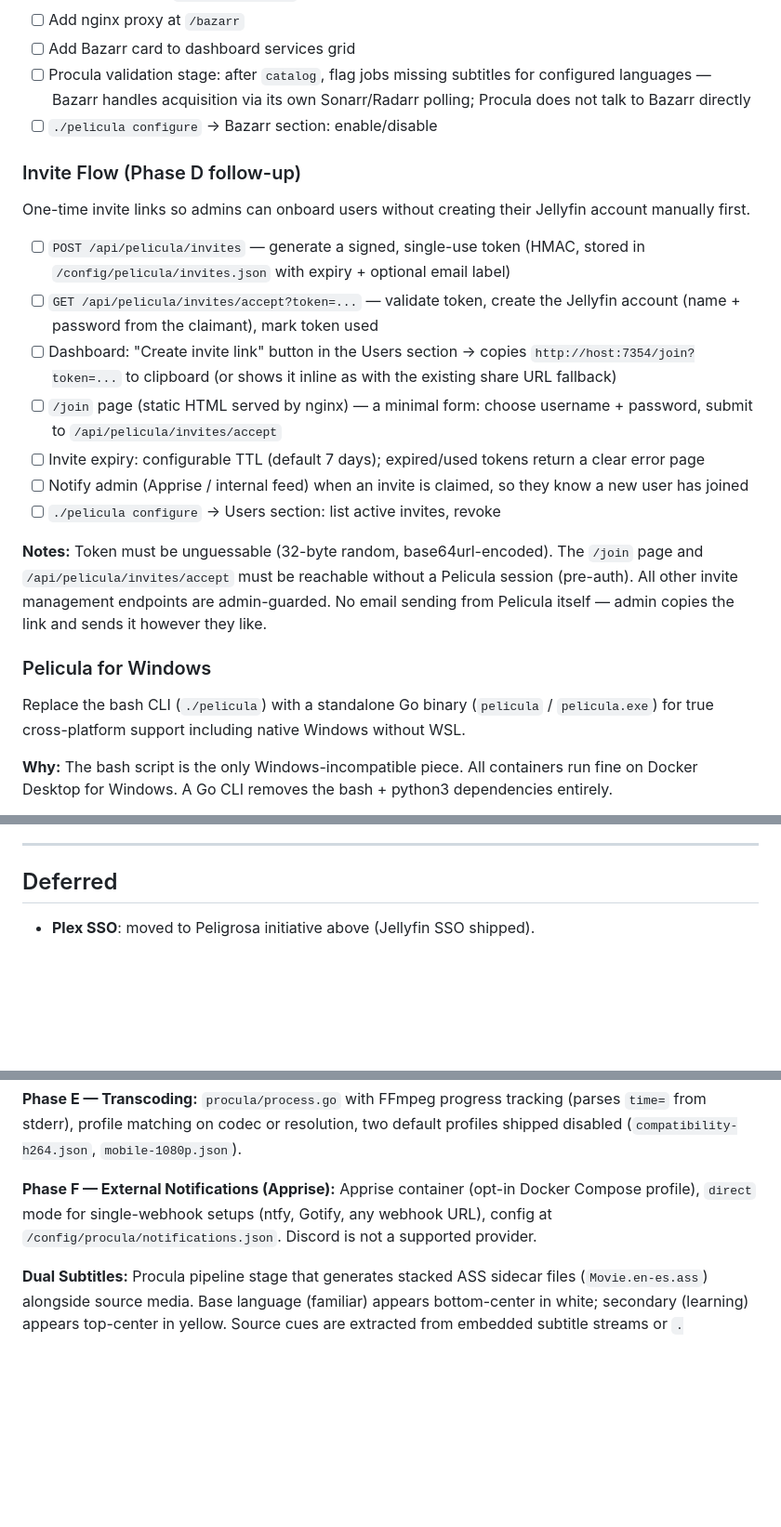
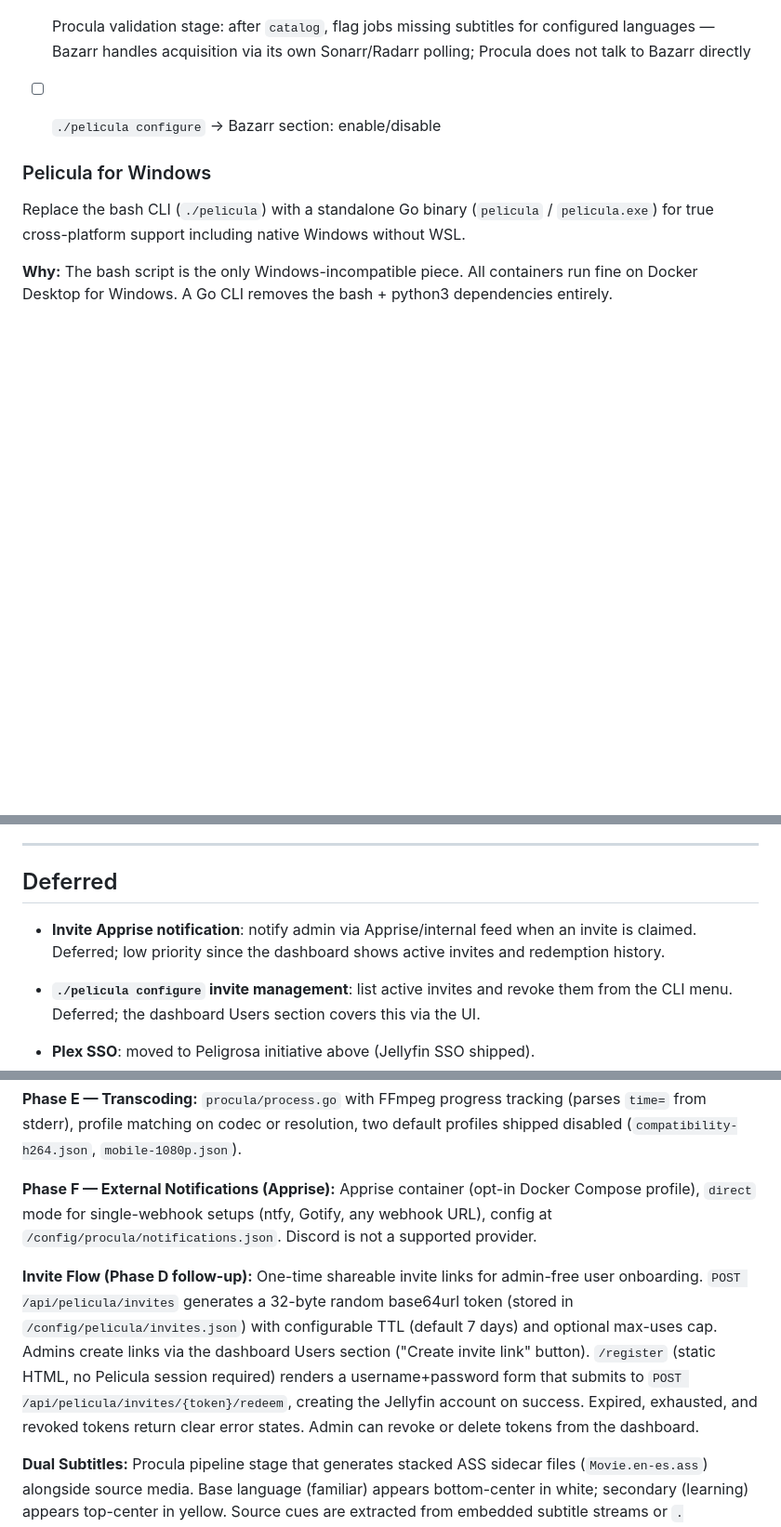
Before and after one commit to peligwen/pelicula, a Markdown page: ROADMAP.md, 3 parts joined by grey strips. Shown at 93% size. GitHub-like rendering; blank space fills up the shorter version.

Commit message:
docs(roadmap): move Invite Flow to Shipped, defer two unimplemented items
Invites are functionally complete: API, dashboard modal, /register page,
expiry/revoke, and multi-use caps all ship. Two items were never
implemented and are deferred: Apprise notif on claim, and configure menu
revoke. Both are low priority given dashboard coverage.

Co-Authored-By: Claude Sonnet 4.6 <noreply@anthropic.com>

```diff
--- a/ROADMAP.md
+++ b/ROADMAP.md
@@ -17,19 +17,6 @@ Content arrives fully validated and transcoded, but subtitles are not yet automa
 - [ ] Procula validation stage: after `catalog`, flag jobs missing subtitles for configured languages — Bazarr handles acquisition via its own Sonarr/Radarr polling; Procula does not talk to Bazarr directly
 - [ ] `./pelicula configure` → Bazarr section: enable/disable
 
-### Invite Flow (Phase D follow-up)
-
-One-time invite links so admins can onboard users without creating their Jellyfin account manually first.
-
-- [ ] `POST /api/pelicula/invites` — generate a signed, single-use token (HMAC, stored in `/config/pelicula/invites.json` with expiry + optional email label)
-- [ ] `GET /api/pelicula/invites/accept?token=...` — validate token, create the Jellyfin account (name + password from the claimant), mark token used
-- [ ] Dashboard: "Create invite link" button in the Users section → copies `http://host:7354/join?token=...` to clipboard (or shows it inline as with the existing share URL fallback)
-- [ ] `/join` page (static HTML served by nginx) — a minimal form: choose username + password, submit to `/api/pelicula/invites/accept`
-- [ ] Invite expiry: configurable TTL (default 7 days); expired/used tokens return a clear error page
-- [ ] Notify admin (Apprise / internal feed) when an invite is claimed, so they know a new user has joined
-- [ ] `./pelicula configure` → Users section: list active invites, revoke
-
-**Notes:** Token must be unguessable (32-byte random, base64url-encoded). The `/join` page and `/api/pelicula/invites/accept` must be reachable without a Pelicula session (pre-auth). All other invite management endpoints are admin-guarded. No email sending from Pelicula itself — admin copies the link and sends it however they like.
 
 ### Pelicula for Windows
 
@@ -69,6 +56,9 @@ Security and user-interaction safety hardening. See [PELIGROSA.md](PELIGROSA.md)
 
 ## Deferred
 
+- **Invite Apprise notification**: notify admin via Apprise/internal feed when an invite is claimed. Deferred; low priority since the dashboard shows active invites and redemption history.
+- **`./pelicula configure` invite management**: list active invites and revoke them from the CLI menu. Deferred; the dashboard Users section covers this via the UI.
+
 - **Plex SSO**: moved to Peligrosa initiative above (Jellyfin SSO shipped).
 - **Jellyfin as optional service**: acquisition-only mode for users who have their own media server (Plex, Emby, external Jellyfin). Jellyfin stays always-on until this is needed.
 - **Retire/retention/storage pruning**: storage management and dedup reporting. Deferred, no timeline.
@@ -91,4 +81,6 @@ Security and user-interaction safety hardening. See [PELIGROSA.md](PELIGROSA.md)
 
 **Phase F — External Notifications (Apprise):** Apprise container (opt-in Docker Compose profile), `direct` mode for single-webhook setups (ntfy, Gotify, any webhook URL), config at `/config/procula/notifications.json`. Discord is not a supported provider.
 
+**Invite Flow (Phase D follow-up):** One-time shareable invite links for admin-free user onboarding. `POST /api/pelicula/invites` generates a 32-byte random base64url token (stored in `/config/pelicula/invites.json`) with configurable TTL (default 7 days) and optional max-uses cap. Admins create links via the dashboard Users section ("Create invite link" button). `/register` (static HTML, no Pelicula session required) renders a username+password form that submits to `POST /api/pelicula/invites/{token}/redeem`, creating the Jellyfin account on success. Expired, exhausted, and revoked tokens return clear error states. Admin can revoke or delete tokens from the dashboard.
+
 **Dual Subtitles:** Procula pipeline stage that generates stacked ASS sidecar files (`Movie.en-es.ass`) alongside source media. Base language (familiar) appears bottom-center in white; secondary (learning) appears top-center in yellow. Source cues are extracted from embedded subtitle streams or `.{lang}.srt` / `.{lang}.ass` sidecars; Argos Translate (offline, not bundled in image) synthesizes missing tracks. Cue alignment is base-anchored (secondary cue midpoint must fall within base cue range). Configurable via env vars (`DUALSUB_ENABLED`, `DUALSUB_PAIRS`, `DUALSUB_TRANSLATOR`) and Procula settings UI. Known limitations: no bitmap (PGS/DVD) sub support; font fallback required for Arial; per-title opt-out not yet implemented.
```
